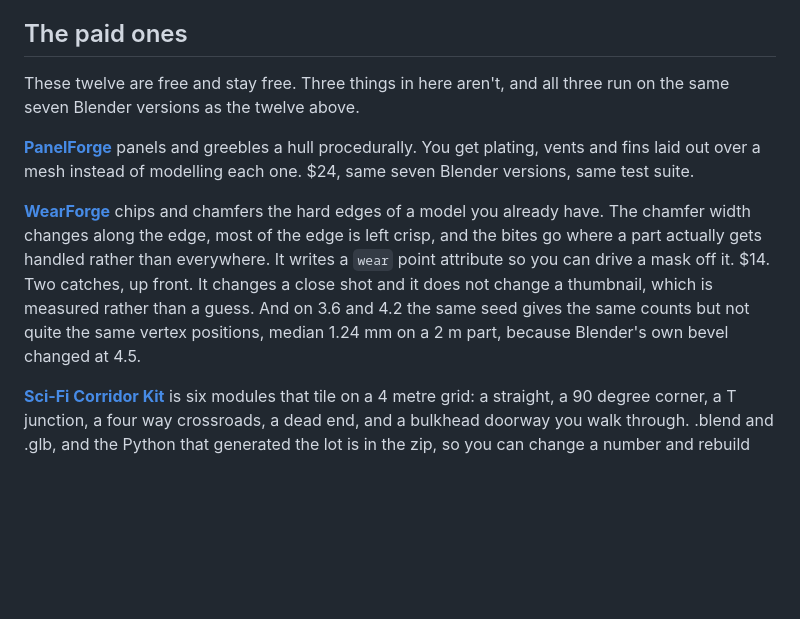
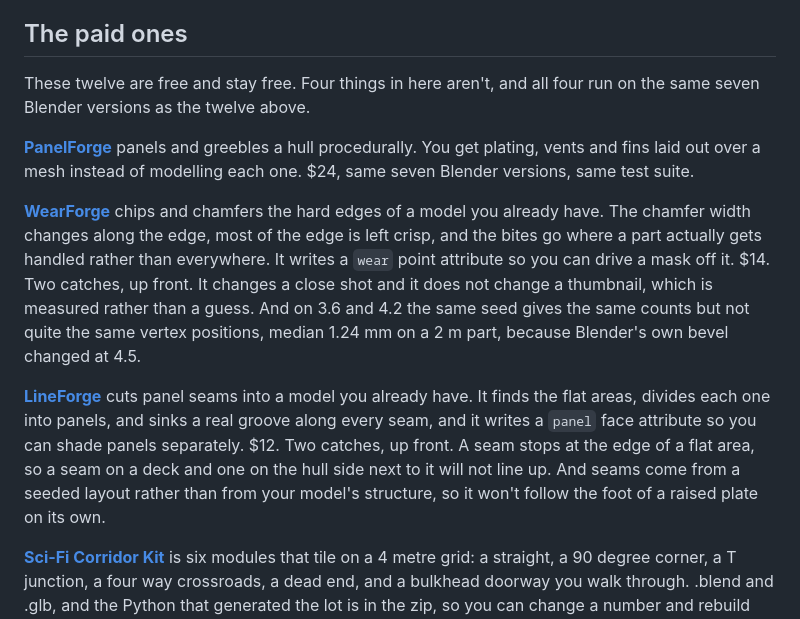
Before and after one commit to tristanmuzzu/blender-tools, a Markdown page: README.md, the part around the change. Rendered like a GitHub page; blank space fills up the shorter version.

```diff
--- a/README.md
+++ b/README.md
@@ -99,7 +99,7 @@ building this lot, with the numbers I measured rather than general advice.
 
 ## The paid ones
 
-These twelve are free and stay free. Three things in here aren't, and all three
+These twelve are free and stay free. Four things in here aren't, and all four
 run on the same seven Blender versions as the twelve above.
 
 **[PanelForge](https://tristaneer2.gumroad.com/l/panelforge?src=freetools-readme)**
@@ -117,6 +117,15 @@ thumbnail, which is measured rather than a guess. And on 3.6 and 4.2 the same
 seed gives the same counts but not quite the same vertex positions, median
 1.24 mm on a 2 m part, because Blender's own bevel changed at 4.5.
 
+**[LineForge](https://tristaneer2.gumroad.com/l/lineforge?src=freetools-readme)**
+cuts panel seams into a model you already have. It finds the flat areas,
+divides each one into panels, and sinks a real groove along every seam, and it
+writes a `panel` face attribute so you can shade panels separately. $12.
+Two catches, up front. A seam stops at the edge of a flat area, so a seam on a
+deck and one on the hull side next to it will not line up. And seams come from
+a seeded layout rather than from your model's structure, so it won't follow the
+foot of a raised plate on its own.
+
 **[Sci-Fi Corridor Kit](https://tristaneer2.gumroad.com/l/scifi-corridor-kit?src=freetools-readme)**
 is six modules that tile on a 4 metre grid: a straight, a 90 degree corner, a T
 junction, a four way crossroads, a dead end, and a bulkhead doorway you
```
